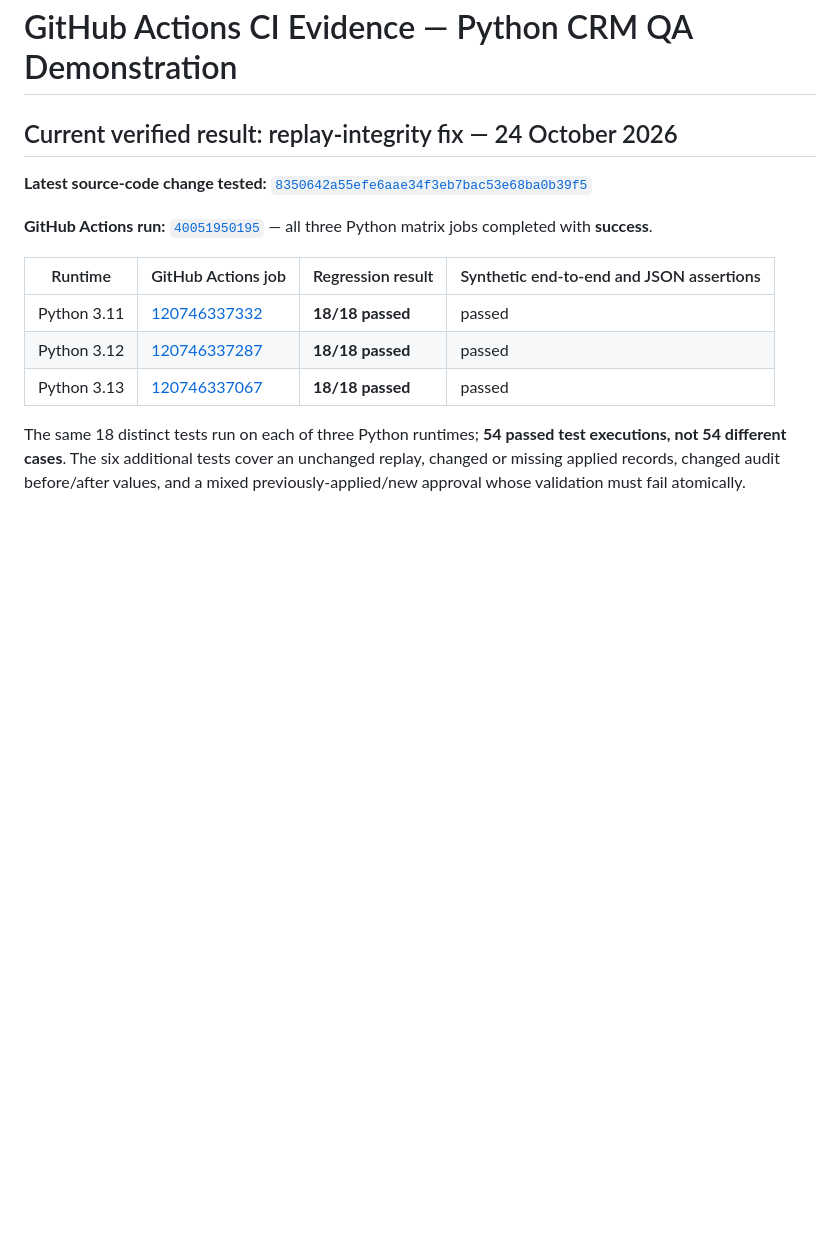
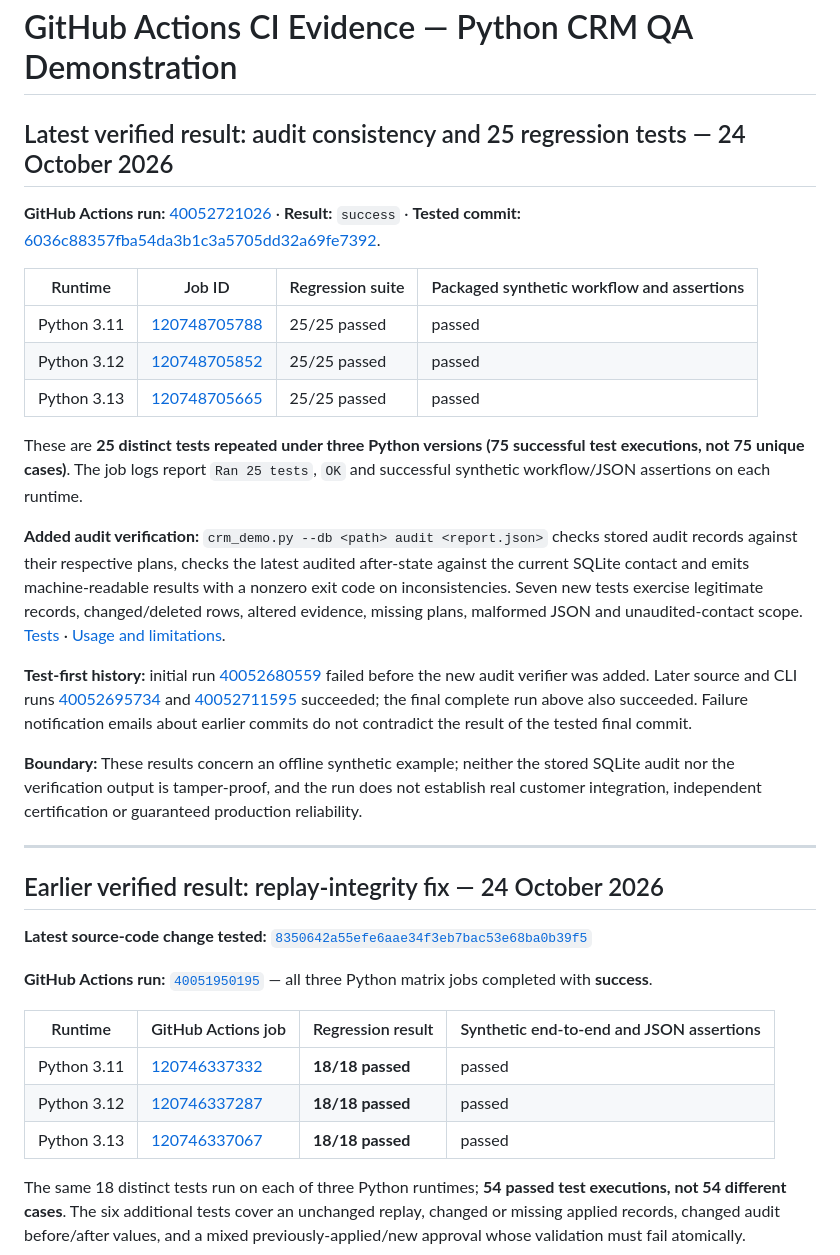
Before and after one commit to albdrani37-hash/FalconX, a Markdown page: CI_EVIDENCE.md, the part around the change. GitHub-like rendering; blank space fills up the shorter version.

Commit message:
Promote verified 25-test audit-consistency CI evidence while preserving history

```diff
--- a/CI_EVIDENCE.md
+++ b/CI_EVIDENCE.md
@@ -1,6 +1,26 @@
 # GitHub Actions CI Evidence — Python CRM QA Demonstration
 
-## Current verified result: replay-integrity fix — 24 October 2026
+## Latest verified result: audit consistency and 25 regression tests — 24 October 2026
+
+**GitHub Actions run:** [40052721026](https://github.com/albdrani37-hash/FalconX/actions/runs/40052721026) · **Result:** `success` · **Tested commit:** [6036c88357fba54da3b1c3a5705dd32a69fe7392](https://github.com/albdrani37-hash/FalconX/commit/6036c88357fba54da3b1c3a5705dd32a69fe7392).
+
+| Runtime | Job ID | Regression suite | Packaged synthetic workflow and assertions |
+| --- | --- | --- | --- |
+| Python 3.11 | [120748705788](https://github.com/albdrani37-hash/FalconX/actions/runs/40052721026/job/120748705788) | 25/25 passed | passed |
+| Python 3.12 | [120748705852](https://github.com/albdrani37-hash/FalconX/actions/runs/40052721026/job/120748705852) | 25/25 passed | passed |
+| Python 3.13 | [120748705665](https://github.com/albdrani37-hash/FalconX/actions/runs/40052721026/job/120748705665) | 25/25 passed | passed |
+
+These are **25 distinct tests repeated under three Python versions (75 successful test executions, not 75 unique cases)**. The job logs report `Ran 25 tests`, `OK` and successful synthetic workflow/JSON assertions on each runtime.
+
+**Added audit verification:** `crm_demo.py --db <path> audit <report.json>` checks stored audit records against their respective plans, checks the latest audited after-state against the current SQLite contact and emits machine-readable results with a nonzero exit code on inconsistencies. Seven new tests exercise legitimate records, changed/deleted rows, altered evidence, missing plans, malformed JSON and unaudited-contact scope. [Tests](examples/crm-review-demo/test_audit_verification.py) · [Usage and limitations](examples/crm-review-demo/README.md).
+
+**Test-first history:** initial run [40052680559](https://github.com/albdrani37-hash/FalconX/actions/runs/40052680559) failed before the new audit verifier was added. Later source and CLI runs [40052695734](https://github.com/albdrani37-hash/FalconX/actions/runs/40052695734) and [40052711595](https://github.com/albdrani37-hash/FalconX/actions/runs/40052711595) succeeded; the final complete run above also succeeded. Failure notification emails about earlier commits do not contradict the result of the tested final commit.
+
+**Boundary:** These results concern an offline synthetic example; neither the stored SQLite audit nor the verification output is tamper-proof, and the run does not establish real customer integration, independent certification or guaranteed production reliability.
+
+---
+
+## Earlier verified result: replay-integrity fix — 24 October 2026
 
 **Latest source-code change tested:** [`8350642a55efe6aae34f3eb7bac53e68ba0b39f5`](https://github.com/albdrani37-hash/FalconX/commit/8350642a55efe6aae34f3eb7bac53e68ba0b39f5)
 
```
